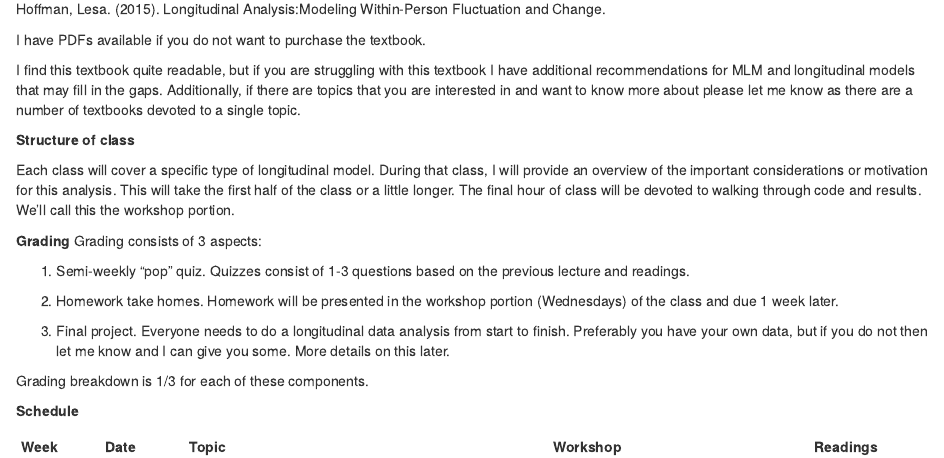
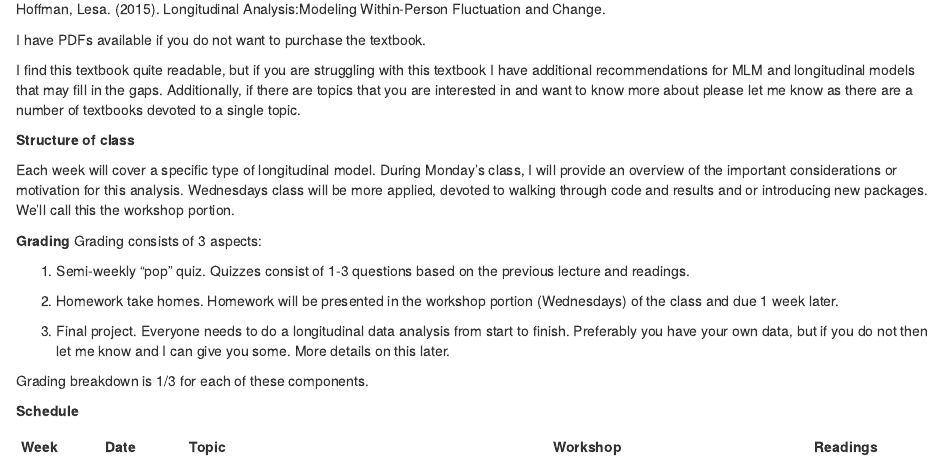
Before and after one commit to josh-jackson/longitudinal-2021, an R Markdown document (syllabus.Rmd): the page in a window 1100 px wide, from 370 px down. Rendered offline with R 4.5, knitr and Pandoc, with nearby package versions; drawn as R Markdown's standard HTML page in place of the format the file asks for.

Commit message:
syllabus update

```diff
--- a/syllabus.Rmd
+++ b/syllabus.Rmd
@@ -26,7 +26,7 @@ I find this textbook quite readable, but if you are struggling with this textboo
 
 **Structure of class**
 
-Each class will cover a specific type of longitudinal model. During that class, I will provide an overview of the important considerations or motivation for this analysis. This will take the first half of the class or a little longer. The final hour of class will be devoted to walking through code and results. We'll call this the workshop portion.
+Each week will cover a specific type of longitudinal model. During Monday's class, I will provide an overview of the important considerations or motivation for this analysis. Wednesdays class will be more applied, devoted to walking through code and results and or introducing new packages. We'll call this the workshop portion.
 
 **Grading**
 Grading consists of 3 aspects:
```
Also changed, not shown: 1 other file.
